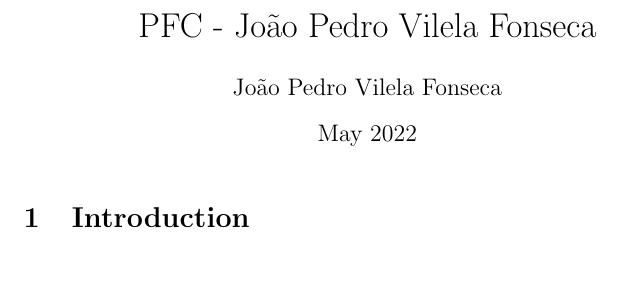
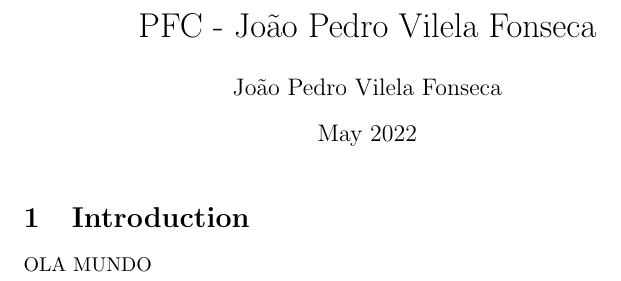
Before and after one commit to VoidSeeder/PFC-Monography, a LaTeX document (main.tex): part of the page, cut so that both start at the same text. Compiled offline with pdfLaTeX.

Commit message:
teste overleaf

```diff
--- a/main.tex
+++ b/main.tex
@@ -11,4 +11,6 @@
 
 \section{Introduction}
 
+OLA MUNDO
+
 \end{document}
```
Also changed, not shown: 1 other file.
